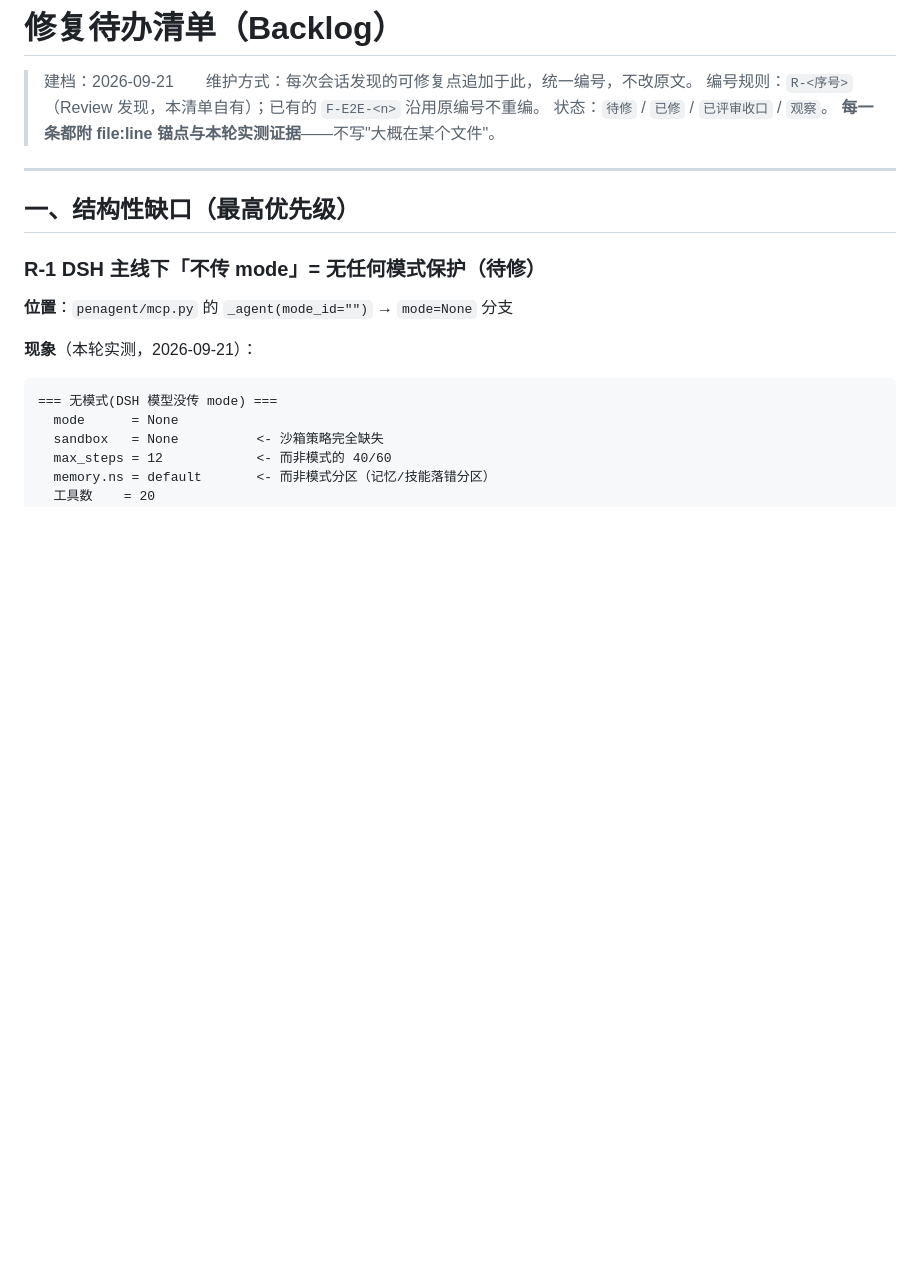
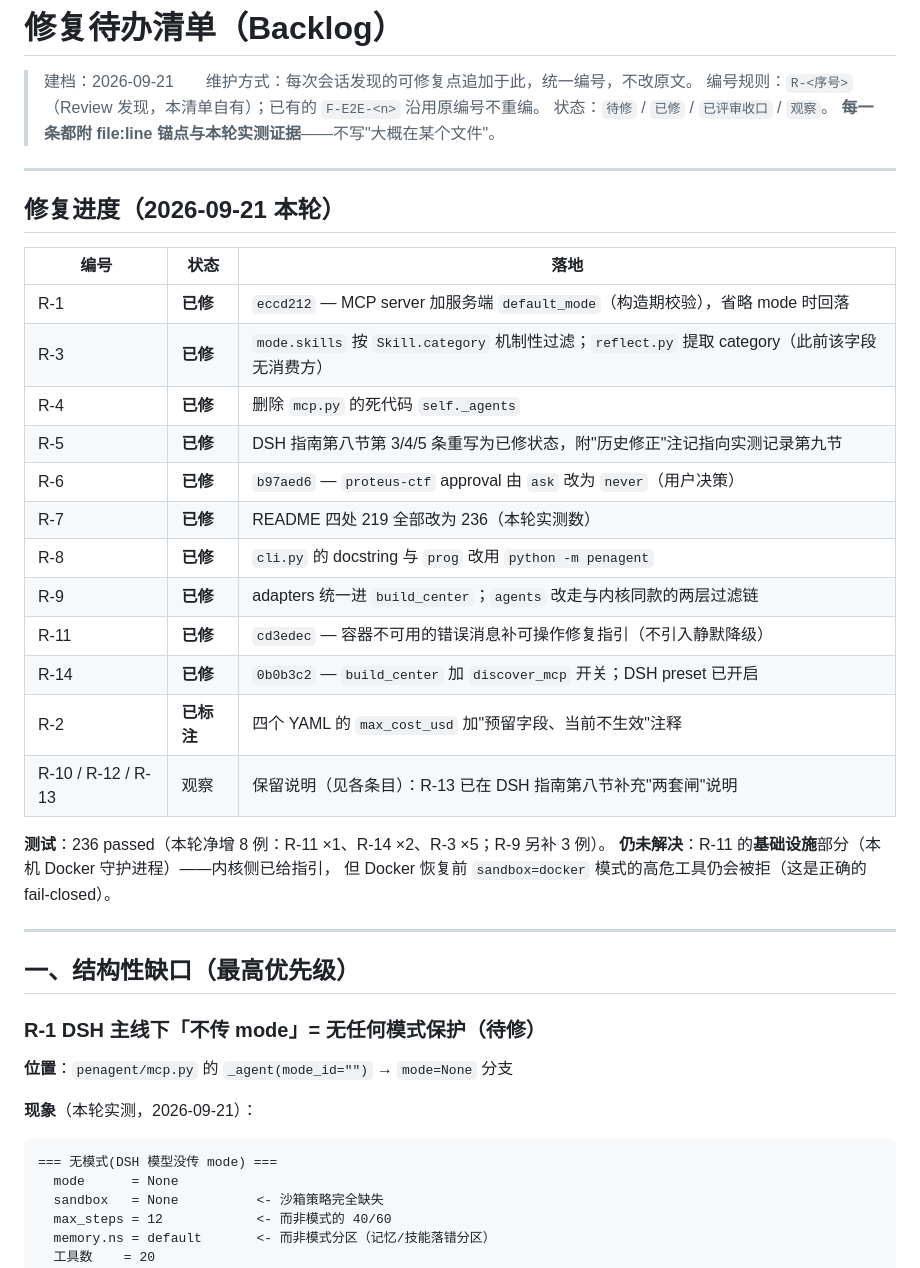
Before and after one commit to xiabai2008/proteus-agent, a Markdown page: docs/修复待办清单.md, the part around the change. Rendered like a GitHub page; blank space fills up the shorter version.

Commit message:
文档 R-10/R-12/R-13 收尾: 待办清单补修复进度表（本轮 11 项已修）

```diff
--- a/docs/修复待办清单.md
+++ b/docs/修复待办清单.md
@@ -4,6 +4,29 @@
 > 编号规则：`R-<序号>`（Review 发现，本清单自有）；已有的 `F-E2E-<n>` 沿用原编号不重编。
 > 状态：`待修` / `已修` / `已评审收口` / `观察`。
 > **每一条都附 file:line 锚点与本轮实测证据**——不写"大概在某个文件"。
+
+---
+
+## 修复进度（2026-09-21 本轮）
+
+| 编号 | 状态 | 落地 |
+|---|---|---|
+| R-1 | **已修** | `eccd212` — MCP server 加服务端 `default_mode`（构造期校验），省略 mode 时回落 |
+| R-3 | **已修** | `mode.skills` 按 `Skill.category` 机制性过滤；`reflect.py` 提取 category（此前该字段无消费方） |
+| R-4 | **已修** | 删除 `mcp.py` 的死代码 `self._agents` |
+| R-5 | **已修** | DSH 指南第八节第 3/4/5 条重写为已修状态，附"历史修正"注记指向实测记录第九节 |
+| R-6 | **已修** | `b97aed6` — `proteus-ctf` approval 由 `ask` 改为 `never`（用户决策） |
+| R-7 | **已修** | README 四处 219 全部改为 236（本轮实测数） |
+| R-8 | **已修** | `cli.py` 的 docstring 与 `prog` 改用 `python -m penagent` |
+| R-9 | **已修** | adapters 统一进 `build_center`；`agents` 改走与内核同款的两层过滤链 |
+| R-11 | **已修** | `cd3edec` — 容器不可用的错误消息补可操作修复指引（不引入静默降级） |
+| R-14 | **已修** | `0b0b3c2` — `build_center` 加 `discover_mcp` 开关；DSH preset 已开启 |
+| R-2 | **已标注** | 四个 YAML 的 `max_cost_usd` 加"预留字段、当前不生效"注释 |
+| R-10 / R-12 / R-13 | 观察 | 保留说明（见各条目）：R-13 已在 DSH 指南第八节补充"两套闸"说明 |
+
+**测试**：236 passed（本轮净增 8 例：R-11 ×1、R-14 ×2、R-3 ×5；R-9 另补 3 例）。
+**仍未解决**：R-11 的**基础设施**部分（本机 Docker 守护进程）——内核侧已给指引，
+但 Docker 恢复前 `sandbox=docker` 模式的高危工具仍会被拒（这是正确的 fail-closed）。
 
 ---
 
```
